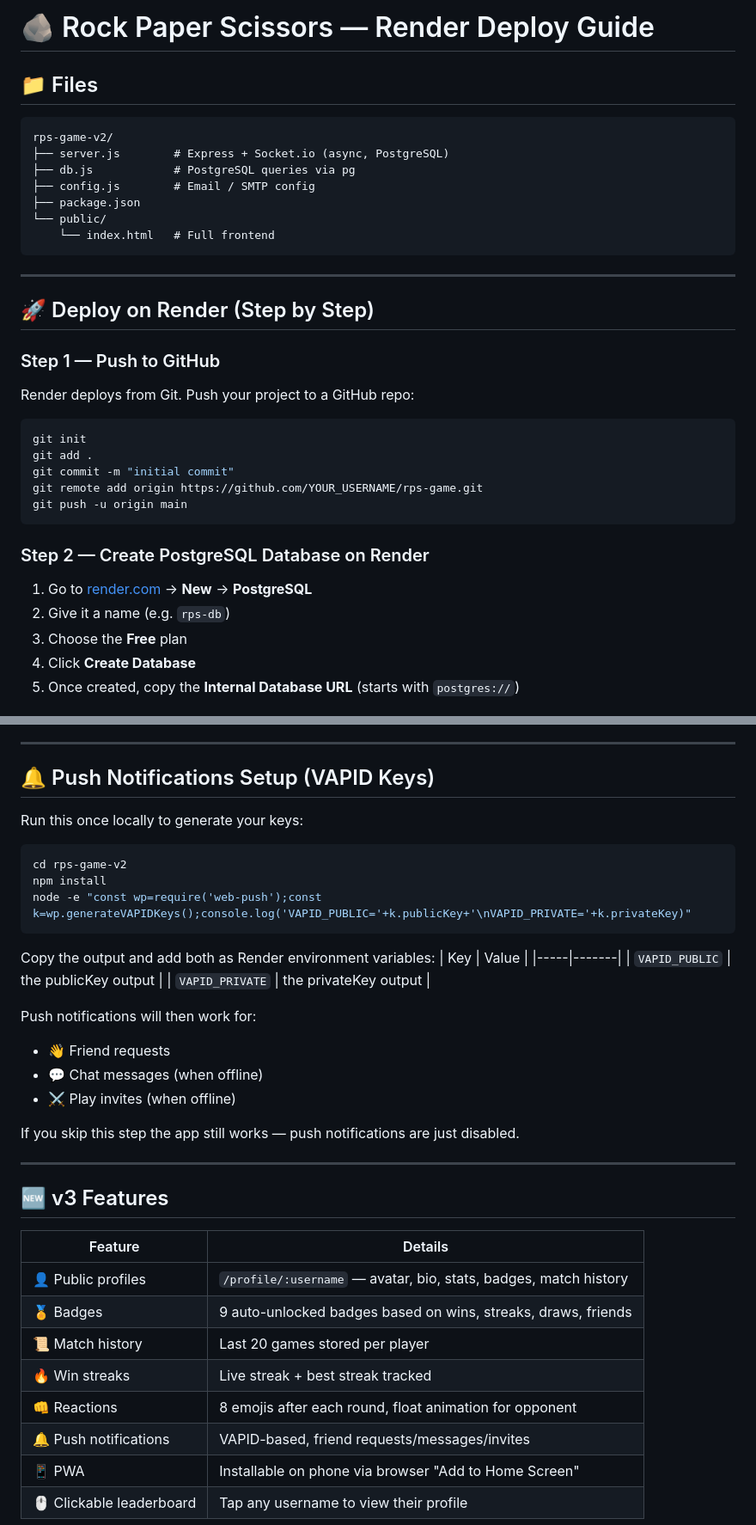
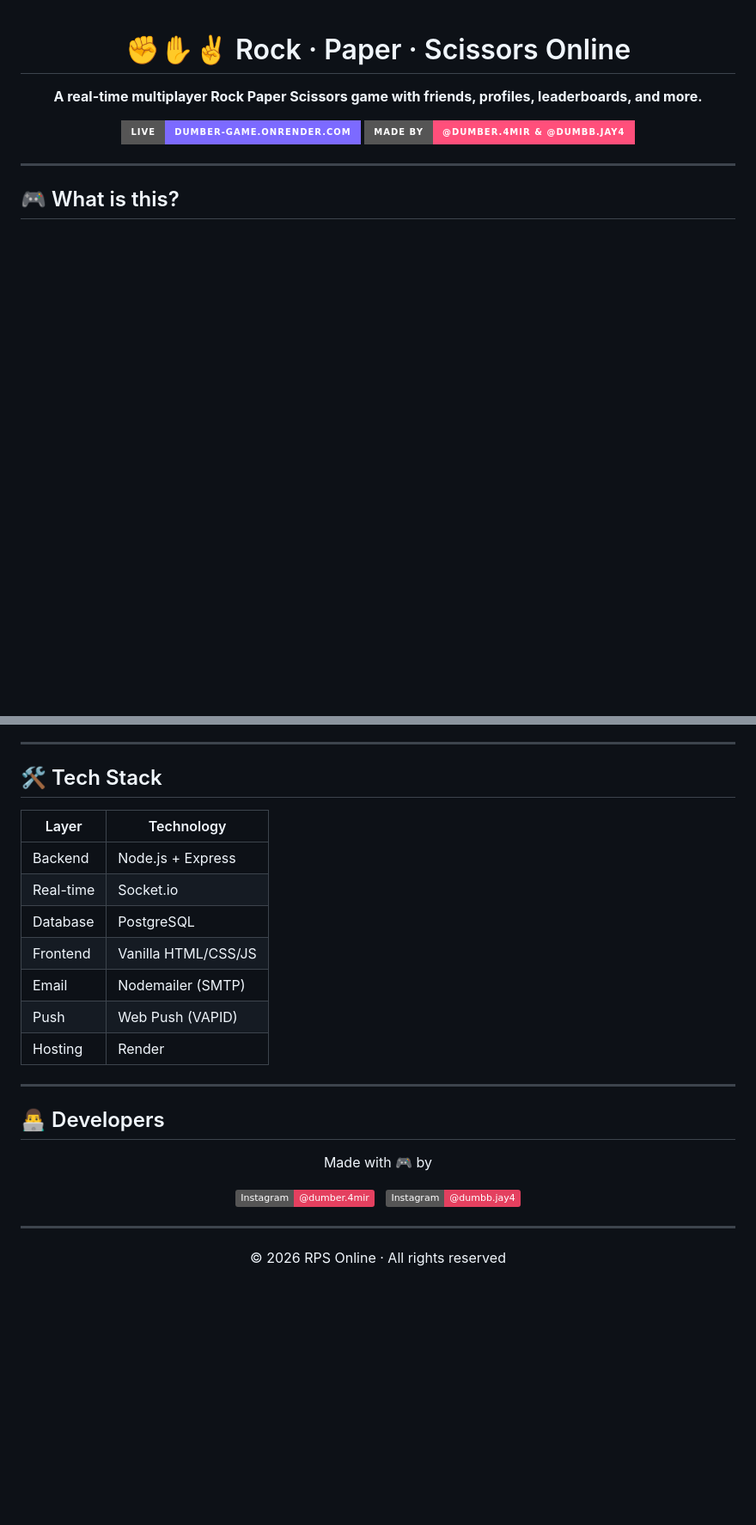
Before and after one commit to chatpataprani/R.p.m-project, a Markdown page: README.md, 2 parts joined by grey strips. Shown at 86% size. Rendered like a GitHub page; badges without logos; blank space fills up the shorter version.

````diff
--- a/README.md
+++ b/README.md
@@ -1,34 +1,15 @@
-# 🪨 Rock Paper Scissors — Render Deploy Guide
+<div align="center">
 
-## 📁 Files
-```
-rps-game-v2/
-├── server.js        # Express + Socket.io (async, PostgreSQL)
-├── db.js            # PostgreSQL queries via pg
-├── config.js        # Email / SMTP config
-├── package.json
-└── public/
-    └── index.html   # Full frontend
-```
+# ✊✋✌️ Rock · Paper · Scissors Online
+
+**A real-time multiplayer Rock Paper Scissors game with friends, profiles, leaderboards, and more.**
+
+[![Live Demo](https://img.shields.io/badge/Live-dumber--game.onrender.com-7c6aff?style=for-the-badge)](https://dumber-game.onrender.com)
+[![Made by](https://img.shields.io/badge/Made%20by-@dumber.4mir%20%26%20@dumbb.jay4-ff4f7b?style=for-the-badge)](https://instagram.com/dumber.4mir)
+
+</div>
 
 ---
 
-## 🚀 Deploy on Render (Step by Step)
+## 🎮 What is this?
 
-### Step 1 — Push to GitHub
-Render deploys from Git. Push your project to a GitHub repo:
-```bash
-git init
-git add .
-git commit -m "initial commit"
-git remote add origin https://github.com/YOUR_USERNAME/rps-game.git
-git push -u origin main
-```
-
-### Step 2 — Create PostgreSQL Database on Render
-1. Go to [render.com](https://render.com) → **New** → **PostgreSQL**
-2. Give it a name (e.g. `rps-db`)
-3. Choose the **Free** plan
-4. Click **Create Database**
-5. Once created, copy the **Internal Database URL** (starts with `postgres://`)
-
@@ -87,38 +81,34 @@ Your app will be at: `https://rps-game.onrender.com`
 
 ---
 
-## 🔔 Push Notifications Setup (VAPID Keys)
+## 🛠️ Tech Stack
 
-Run this once locally to generate your keys:
-```bash
-cd rps-game-v2
-npm install
-node -e "const wp=require('web-push');const k=wp.generateVAPIDKeys();console.log('VAPID_PUBLIC='+k.publicKey+'\nVAPID_PRIVATE='+k.privateKey)"
-```
-
-Copy the output and add both as Render environment variables:
-| Key | Value |
-|-----|-------|
-| `VAPID_PUBLIC` | the publicKey output |
-| `VAPID_PRIVATE` | the privateKey output |
-
-Push notifications will then work for:
-- 👋 Friend requests
-- 💬 Chat messages (when offline)
-- ⚔️ Play invites (when offline)
-
-If you skip this step the app still works — push notifications are just disabled.
+| Layer | Technology |
+|---|---|
+| Backend | Node.js + Express |
+| Real-time | Socket.io |
+| Database | PostgreSQL |
+| Frontend | Vanilla HTML/CSS/JS |
+| Email | Nodemailer (SMTP) |
+| Push | Web Push (VAPID) |
+| Hosting | Render |
 
 ---
 
-## 🆕 v3 Features
-| Feature | Details |
-|---|---|
-| 👤 Public profiles | `/profile/:username` — avatar, bio, stats, badges, match history |
-| 🏅 Badges | 9 auto-unlocked badges based on wins, streaks, draws, friends |
-| 📜 Match history | Last 20 games stored per player |
-| 🔥 Win streaks | Live streak + best streak tracked |
-| 👊 Reactions | 8 emojis after each round, float animation for opponent |
-| 🔔 Push notifications | VAPID-based, friend requests/messages/invites |
-| 📱 PWA | Installable on phone via browser "Add to Home Screen" |
-| 🖱️ Clickable leaderboard | Tap any username to view their profile |
+## 👨‍💻 Developers
+
+<div align="center">
+
+Made with 🎮 by
+
+[![@dumber.4mir](https://img.shields.io/badge/Instagram-@dumber.4mir-E4405F?style=flat&logo=instagram)](https://instagram.com/dumber.4mir)
+&nbsp;
+[![@dumbb.jay4](https://img.shields.io/badge/Instagram-@dumbb.jay4-E4405F?style=flat&logo=instagram)](https://instagram.com/dumbb.jay4)
+
+</div>
+
+---
+
+<div align="center">
+© 2026 RPS Online · All rights reserved
+</div>
````
Also changed, not shown: other parts of README.md (+60 -47 lines).
